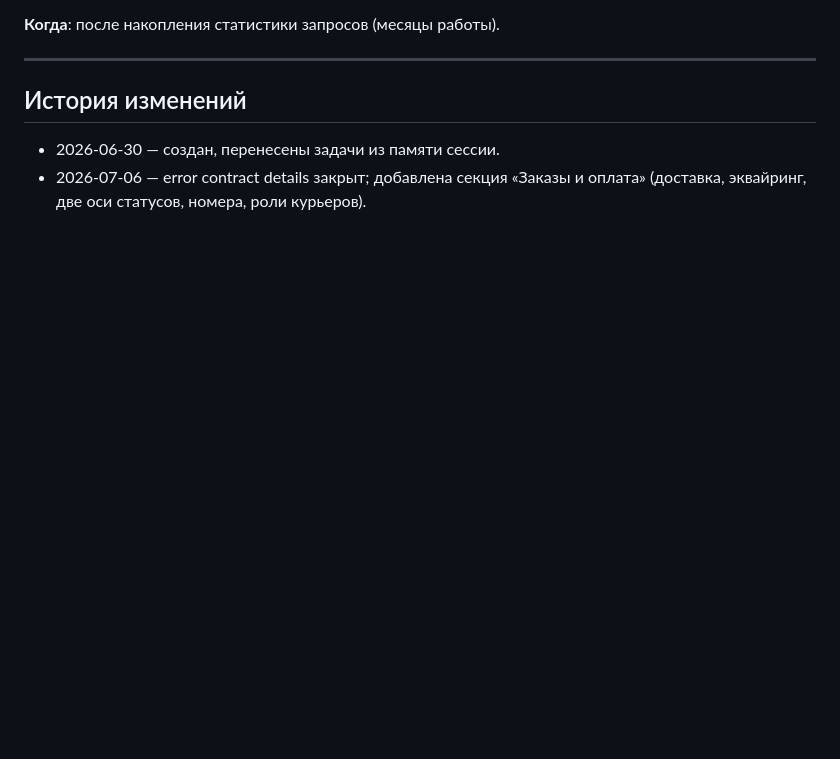
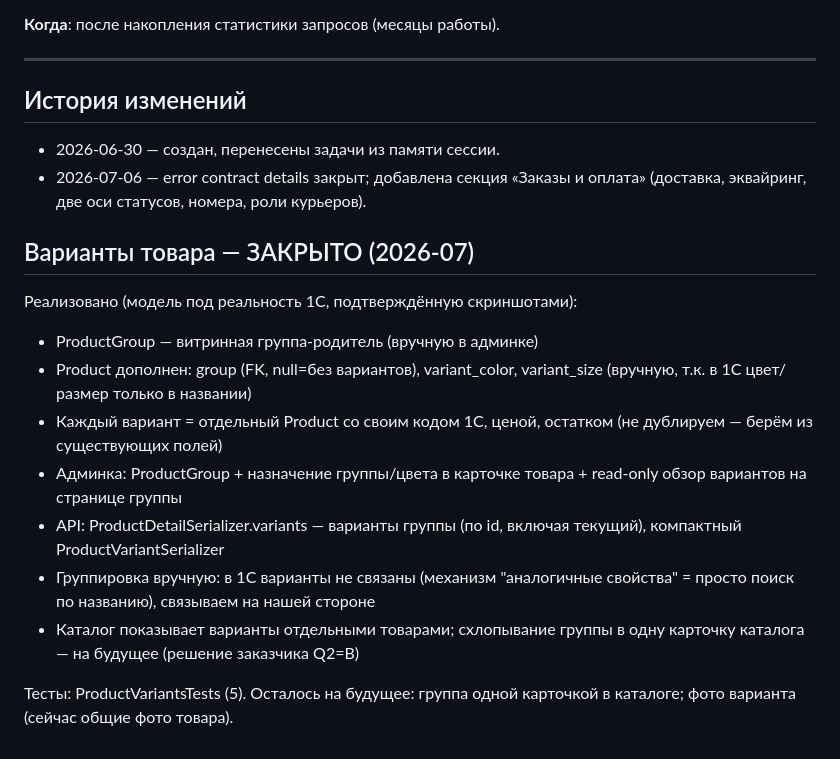
Before and after one commit to denisovvv/baraholca, a Markdown page: docs/tech-debt.md, the part around the change. Drawn GitHub-style; blank space fills up the shorter version.

Commit message:
Document product variants implementation in tech debt

```diff
--- a/docs/tech-debt.md
+++ b/docs/tech-debt.md
@@ -326,3 +326,24 @@ ProductFilter (сейчас только price_min/max, category, seller).
 - 2026-06-30 — создан, перенесены задачи из памяти сессии.
 - 2026-07-06 — error contract details закрыт; добавлена секция «Заказы и
   оплата» (доставка, эквайринг, две оси статусов, номера, роли курьеров).
+
+
+## Варианты товара — ЗАКРЫТО (2026-07)
+
+Реализовано (модель под реальность 1С, подтверждённую скриншотами):
+- ProductGroup — витринная группа-родитель (вручную в админке)
+- Product дополнен: group (FK, null=без вариантов), variant_color,
+  variant_size (вручную, т.к. в 1С цвет/размер только в названии)
+- Каждый вариант = отдельный Product со своим кодом 1С, ценой, остатком
+  (не дублируем — берём из существующих полей)
+- Админка: ProductGroup + назначение группы/цвета в карточке товара +
+  read-only обзор вариантов на странице группы
+- API: ProductDetailSerializer.variants — варианты группы (по id,
+  включая текущий), компактный ProductVariantSerializer
+- Группировка вручную: в 1С варианты не связаны (механизм "аналогичные
+  свойства" = просто поиск по названию), связываем на нашей стороне
+- Каталог показывает варианты отдельными товарами; схлопывание группы
+  в одну карточку каталога — на будущее (решение заказчика Q2=B)
+
+Тесты: ProductVariantsTests (5). Осталось на будущее: группа одной
+карточкой в каталоге; фото варианта (сейчас общие фото товара).
```
